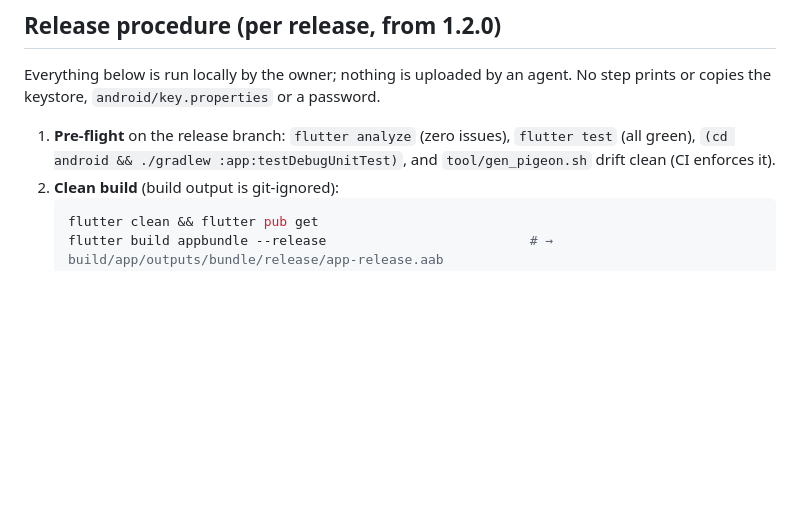
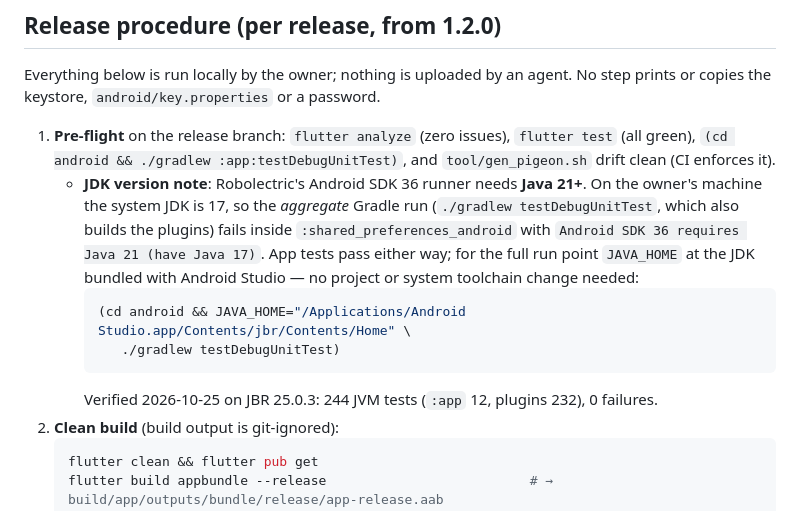
Before and after one commit to moradzadeh67/veliq, a Markdown page: docs/RELEASE.md, the part around the change. Rendered like a GitHub page; blank space fills up the shorter version.

Commit message:
docs: note JDK 21+ requirement for aggregate Gradle tests

````diff
--- a/docs/RELEASE.md
+++ b/docs/RELEASE.md
@@ -86,6 +86,16 @@ the keystore, `android/key.properties` or a password.
 
 1. **Pre-flight** on the release branch: `flutter analyze` (zero issues), `flutter test` (all green),
    `(cd android && ./gradlew :app:testDebugUnitTest)`, and `tool/gen_pigeon.sh` drift clean (CI enforces it).
+   - **JDK version note**: Robolectric's Android SDK 36 runner needs **Java 21+**. On the owner's machine the
+     system JDK is 17, so the *aggregate* Gradle run (`./gradlew testDebugUnitTest`, which also builds the
+     plugins) fails inside `:shared_preferences_android` with
+     `Android SDK 36 requires Java 21 (have Java 17)`. App tests pass either way; for the full run point
+     `JAVA_HOME` at the JDK bundled with Android Studio — no project or system toolchain change needed:
+     ```bash
+     (cd android && JAVA_HOME="/Applications/Android Studio.app/Contents/jbr/Contents/Home" \
+        ./gradlew testDebugUnitTest)
+     ```
+     Verified 2026-10-25 on JBR 25.0.3: 244 JVM tests (`:app` 12, plugins 232), 0 failures.
 2. **Clean build** (build output is git-ignored):
    ```bash
    flutter clean && flutter pub get
````
